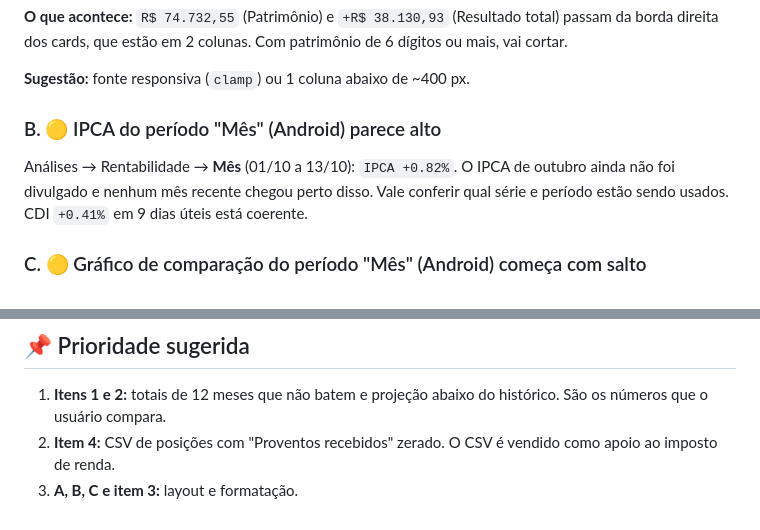
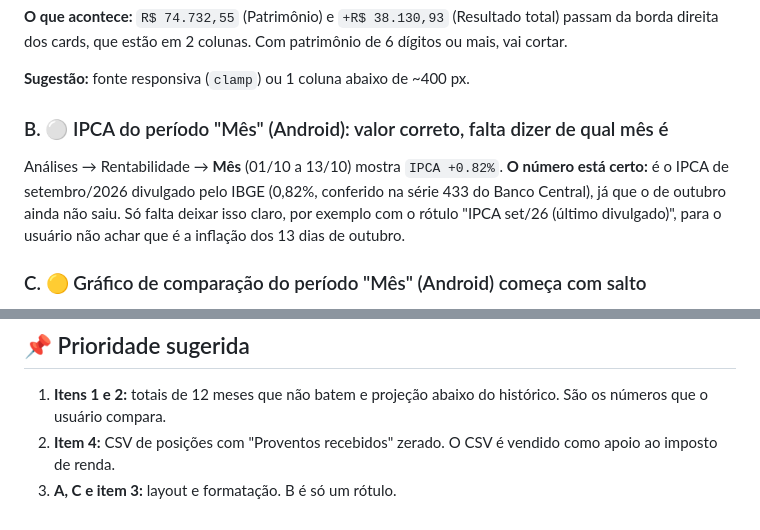
Before and after one commit to pedrofagundesoic/virtus-social, a Markdown page: SUGESTOES-APP-4.md, 2 parts joined by grey strips. Rendered like a GitHub page.

Commit message:
docs: IPCA 0,82% confere (set/26); item B vira sugestao de rotulo
Co-Authored-By: Claude Opus 5.5 <noreply@anthropic.com>

```diff
--- a/SUGESTOES-APP-4.md
+++ b/SUGESTOES-APP-4.md
@@ -71,9 +71,9 @@ Web → Conta → **Posições · CSV**:
 
 **Sugestão:** fonte responsiva (`clamp`) ou 1 coluna abaixo de ~400 px.
 
-### B. 🟡 IPCA do período "Mês" (Android) parece alto
+### B. ⚪ IPCA do período "Mês" (Android): valor correto, falta dizer de qual mês é
 
-Análises → Rentabilidade → **Mês** (01/10 a 13/10): `IPCA +0.82%`. O IPCA de outubro ainda não foi divulgado e nenhum mês recente chegou perto disso. Vale conferir qual série e período estão sendo usados. CDI `+0.41%` em 9 dias úteis está coerente.
+Análises → Rentabilidade → **Mês** (01/10 a 13/10) mostra `IPCA +0.82%`. **O número está certo:** é o IPCA de setembro/2026 divulgado pelo IBGE (0,82%, conferido na série 433 do Banco Central), já que o de outubro ainda não saiu. Só falta deixar isso claro, por exemplo com o rótulo "IPCA set/26 (último divulgado)", para o usuário não achar que é a inflação dos 13 dias de outubro.
 
 ### C. 🟡 Gráfico de comparação do período "Mês" (Android) começa com salto
 
@@ -89,4 +89,4 @@ O novo rodapé da barra lateral mostra `Premium · <e-mail>`. Não é bug, mas a
 
 1. **Itens 1 e 2:** totais de 12 meses que não batem e projeção abaixo do histórico. São os números que o usuário compara.
 2. **Item 4:** CSV de posições com "Proventos recebidos" zerado. O CSV é vendido como apoio ao imposto de renda.
-3. **A, B, C e item 3:** layout e formatação.
+3. **A, C e item 3:** layout e formatação. B é só um rótulo.
```
